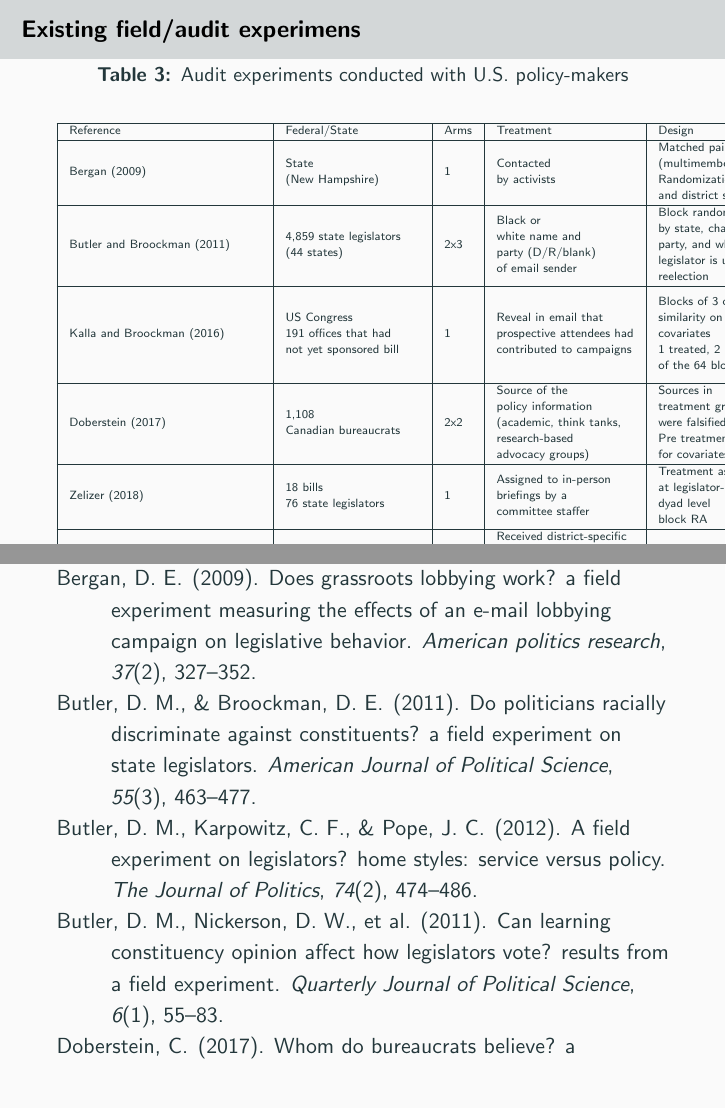
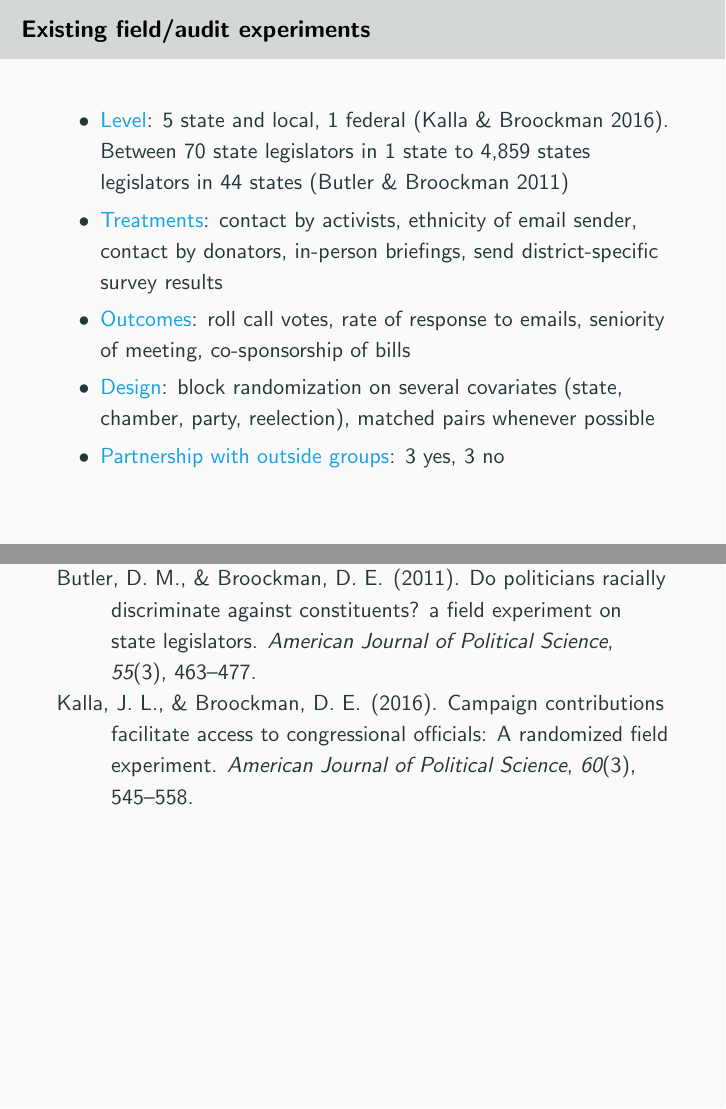
Before and after one commit to tincerti/evidence_policy, LaTeX slides (presentations/presentation_5.29.tex): pages 25 and 33 of 34 before the commit and pages 25 and 33 of 33 after it, joined at a grey line. Compiled offline with pdfLaTeX.

Commit message:
Lit review slide

```diff
--- a/presentations/presentation_5.29.tex
+++ b/presentations/presentation_5.29.tex
@@ -357,44 +357,15 @@ Heterogenous treatment effects (CATEs)
 
 
 \begin{frame}[label= existing]
-\frametitle{Existing field/audit experimens}
-
-
-
-
-\begin{table}[]
-\caption{Audit experiments conducted with U.S. policy-makers}
+\frametitle{Existing field/audit experiments}
 \label{tab:audit_experiments}
-\bigbreak
-\tiny
-\begin{tabular}{|l|l|l|l|l|l|l|l|l|}
-\hline
-Reference
-& Federal/State                                                                                                                        & Arms
-& Treatment
-& Design                                                                                                                                                        & Outcome
-& 3rd party?                                                                                                                                                                                                                                                  \\ \hline
- \citet{bergan2009does}
-& \begin{tabular}[c]{@{}l@{}}State \\ (New Hampshire) \end{tabular}                                                  & 1
-& \begin{tabular}[c]{@{}l@{}} Contacted \\ by activists \end{tabular}                                           & \begin{tabular}[c]{@{}l@{}}Matched pairs \\ (multimembers districts)\\ Randomization within party\\ and district stratas\end{tabular}
-& Roll Call votes
-& \begin{tabular}[c]{@{}l@{}}Yes: coalition of \\ public health-related groups\\  organizing a grassroots email \\ lobbying campaign by activists\end{tabular}
-  \\ \hline
- \citet{butler2011politicians}       & \begin{tabular}[c]{@{}l@{}}4,859 state legislators\\ (44 states)\end{tabular}                                                        & 2x3          & \begin{tabular}[c]{@{}l@{}}Black or \\ white name and\\ party (D/R/blank)\\ of email sender\end{tabular}            & \begin{tabular}[c]{@{}l@{}}Block randomization\\ by state, chamber, \\ party, and whether\\ legislator is up for \\ reelection\end{tabular}                   & \begin{tabular}[c]{@{}l@{}}Rate of response\\ to emails\end{tabular}                                       & No                                                                                                                                                                                                                                                          \\ \hline
- \citet{kalla2016campaign}     & \begin{tabular}[c]{@{}l@{}}US Congress \\ 191 offices that had \\ not yet sponsored bill \end{tabular} & 1            & \begin{tabular}[c]{@{}l@{}}Reveal in email that\\ prospective attendees had\\ contributed to campaigns\end{tabular} & \begin{tabular}[c]{@{}l@{}}Blocks of 3 offices: closest\\ similarity on multiple \\ covariates\\ 1 treated, 2 control in each\\ of the 64 blocks\end{tabular} & \begin{tabular}[c]{@{}l@{}}Rate of response\\ to emails and\\ seniority of proposed\\ meeting\end{tabular} & \begin{tabular}[c]{@{}l@{}}Yes: liberal political organization \\ trying to set meetings between offices\\ and constituents who had previously \\ given to campaigns. \\ Goal of the meetings: rally support for \\ a bill banning a chemical.\end{tabular}
- \\ \hline
-  \citet{doberstein2017whom}     & \begin{tabular}[c]{@{}l@{}}1,108 \\ Canadian bureaucrats\end{tabular} & 2x2           & \begin{tabular}[c]{@{}l@{}}Source of the\\ policy information \\(academic, think tanks, \\ research-based \\advocacy groups) \end{tabular} & \begin{tabular}[c]{@{}l@{}}Sources in \\treatment groups \\ were falsified \\  Pre treatment survey\\ for covariates \end{tabular} & \begin{tabular}[c]{@{}l@{}} Credibility assessment of \\each of 5 research articles \\ Based on summaries \\ And ranking of the 5 articles \end{tabular} & \begin{tabular}[c]{@{}l@{}}No.\end{tabular}
-   \\ \hline
-  \citet{zelizer2018responsive}     & \begin{tabular}[c]{@{}l@{}}18 bills \\ 76 state legislators \end{tabular} & 1          & \begin{tabular}[c]{@{}l@{}}Assigned to in-person\\ briefings by a \\ committee staffer \end{tabular} & \begin{tabular}[c]{@{}l@{}}Treatment assigned \\ at legislator-bill \\ dyad level \\ block RA \end{tabular} & \begin{tabular}[c]{@{}l@{}} Cosponsorship of bills \\ Roll-call votes \end{tabular} & \begin{tabular}[c]{@{}l@{}}No.\end{tabular}
-     \\ \hline
-  \citet{butler2011can}     & \begin{tabular}[c]{@{}l@{}}New Mexico State House \\ 70 legislators \end{tabular} & 1          & \begin{tabular}[c]{@{}l@{}}Received district-specific \\survey results on \\constituents' opinions \\on a bill \end{tabular} & \begin{tabular}[c]{@{}l@{}}35 matched pairs \end{tabular} & \begin{tabular}[c]{@{}l@{}} Cosponsorship of bills \\ Roll-call votes \end{tabular} & \begin{tabular}[c]{@{}l@{}}Use of University Logo \\ And email from \\ own researchers' address\end{tabular}
-       \\ \hline
-  \citet{butler2012field}     & \begin{tabular}[c]{@{}l@{}}489 legislatives offices \\ 23 states \\ 1,036 letters \end{tabular} & 2x4        & \begin{tabular}[c]{@{}l@{}}Received letter \\ ethnicity of sender varied \\ 2 ethnicities \\  type of letter varied \\ 4 types (policy vs service, \\ level of knowledge) \end{tabular} & \begin{tabular}[c]{@{}l@{}}35 matched pairs \end{tabular} & \begin{tabular}[c]{@{}l@{}} Rate of response \\ Roll-call votes \end{tabular} & \begin{tabular}[c]{@{}l@{}}Yes: actual individuals \\ 200 students at BYU \\ Opened post office boxes \\ in their hometown \end{tabular} \\
-\hline
-\end{tabular}
-\end{table}
-
-
+\begin{itemize}
+	\item \textcolor{Cerulean}{Level}: 5 state and local, 1 federal \citep{kalla2016campaign}. Between 70 state legislators in 1 state to 4,859 states legislators in 44 states \citep{butler2011politicians}
+	\item \textcolor{Cerulean}{Treatments}: contact by activists, ethnicity of email sender, contact by donators, in-person briefings, send district-specific survey results
+	\item \textcolor{Cerulean}{Outcomes}:  roll call votes, rate of response to emails, seniority of meeting, co-sponsorship of bills
+	\item \textcolor{Cerulean}{Design}: block randomization on several covariates (state, chamber, party, reelection), matched pairs whenever possible
+	\item \textcolor{Cerulean}{Partnership with outside groups}: 3 yes, 3 no
+\end{itemize}
 \end{frame}
 
 %%%%%%%%%%%%%%%%%%%%%%%%%%%%%%%%%%%
```
Also changed, not shown: doc/evidence_policy.bbl (deleted), doc/evidence_policy.pdf, presentations/presentation_5.29.bbl, 2 other files.
